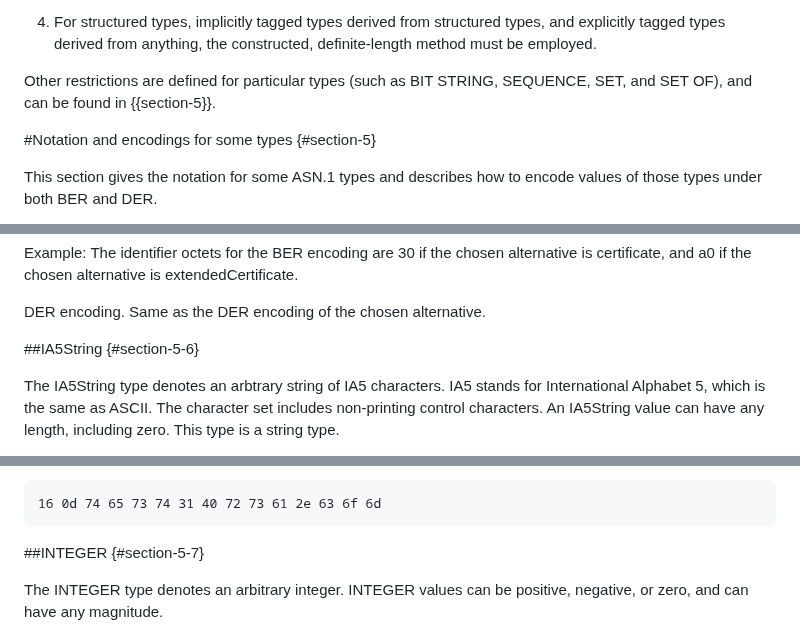
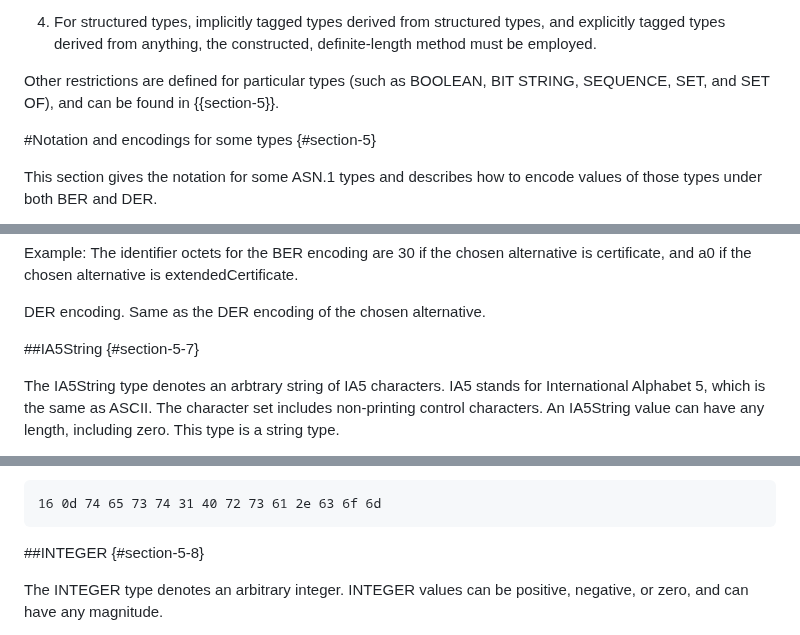
Before and after one commit to CBonnell/draft-housley-asn1-layman-guide, a Markdown page: draft-housley-asn1-layman-guide.md, 3 parts joined by grey strips. Drawn GitHub-style.

```diff
--- a/draft-housley-asn1-layman-guide.md
+++ b/draft-housley-asn1-layman-guide.md
@@ -673,7 +673,7 @@ constructed, definite-length method must be
 employed.
 
 Other restrictions are defined for particular types (such as
-BIT STRING, SEQUENCE, SET, and SET OF), and can be found in
+BOOLEAN, BIT STRING, SEQUENCE, SET, and SET OF), and can be found in
 {{section-5}}.
 
 #Notation and encodings for some types  {#section-5}
@@ -1054,7 +1067,7 @@ chosen alternative is extendedCertificate.
 DER encoding. Same as the DER encoding of the chosen
 alternative.
 
-##IA5String  {#section-5-6}
+##IA5String  {#section-5-7}
 
 The IA5String type denotes an arbtrary string of IA5
 characters. IA5 stands for International Alphabet 5, which
@@ -1105,7 +1118,7 @@ Example: The DER encoding of the IA5String value
 16 0d 74 65 73 74 31 40 72 73 61 2e 63 6f 6d
 ~~~
 
-##INTEGER  {#section-5-7}
+##INTEGER  {#section-5-8}
 
 The INTEGER type denotes an arbitrary integer. INTEGER
 values can be positive, negative, or zero, and can have any
```
Also changed, not shown: other parts of draft-housley-asn1-layman-guide.md (+41 -12 lines).
